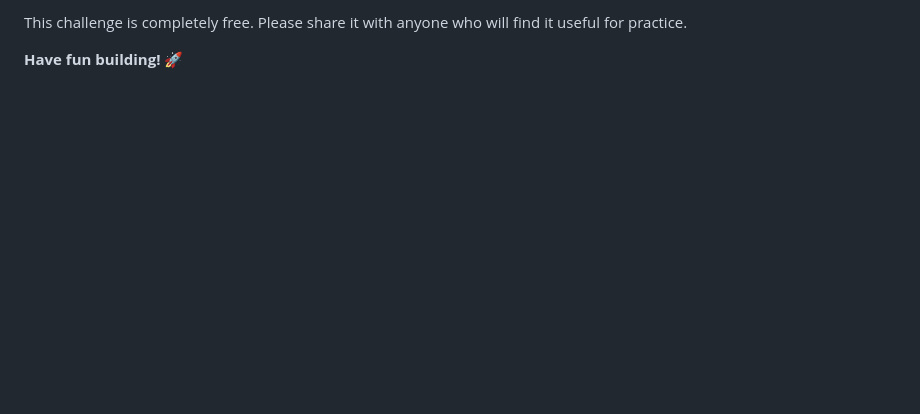
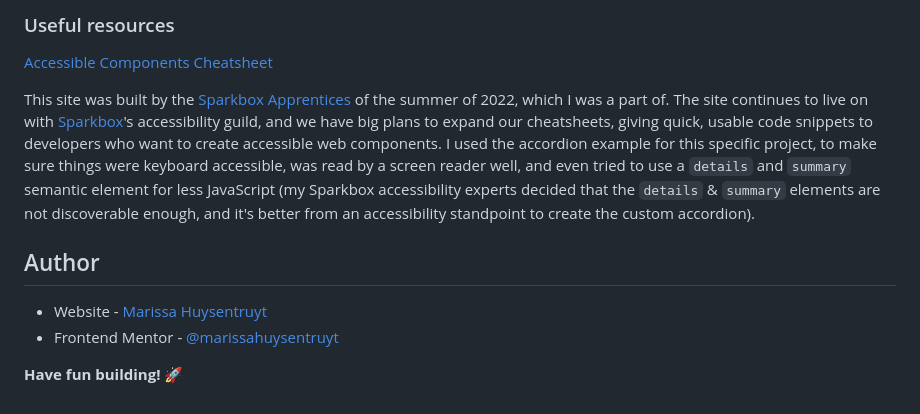
Before and after one commit to marissahuysentruyt/FAQ-Accordian-card, a Markdown page: README.md, the part around the change printed below. Drawn GitHub-style; blank space fills up the shorter version.

```diff
--- a/README.md
+++ b/README.md
@@ -90,4 +96,14 @@ We love receiving feedback! We're always looking to improve our challenges and o
 
-This challenge is completely free. Please share it with anyone who will find it useful for practice.
+### Useful resources
+
+[Accessible Components Cheatsheet](https://accessible-components.sparkbox.com/)
+
+This site was built by the [Sparkbox Apprentices](https://apprentices.sparkbox.com/) of the summer of 2022, which I was a part of. The site continues to live on with [Sparkbox](https://sparkbox.com/)'s accessibility guild, and we have big plans to expand our cheatsheets, giving quick, usable code snippets to developers who want to create accessible web components. I used the accordion example for this specific project, to make sure things were keyboard accessible, was read by a screen reader well, and even tried to use a `details` and `summary` semantic element for less JavaScript (my Sparkbox accessibility experts decided that the `details` & `summary` elements are not discoverable enough, and it's better from an accessibility standpoint to create the custom accordion).
+
+
+## Author
+
+- Website - [Marissa Huysentruyt](https://www.marissahuysentruyt.com)
+- Frontend Mentor - [@marissahuysentruyt](https://www.frontendmentor.io/profile/marissahuysentruyt)
 
 **Have fun building!** 🚀
```
Also changed, not shown: other parts of README.md (+56 -50 lines), README-template.md (deleted, +0 -112 lines), images/screenshot.png (added).
